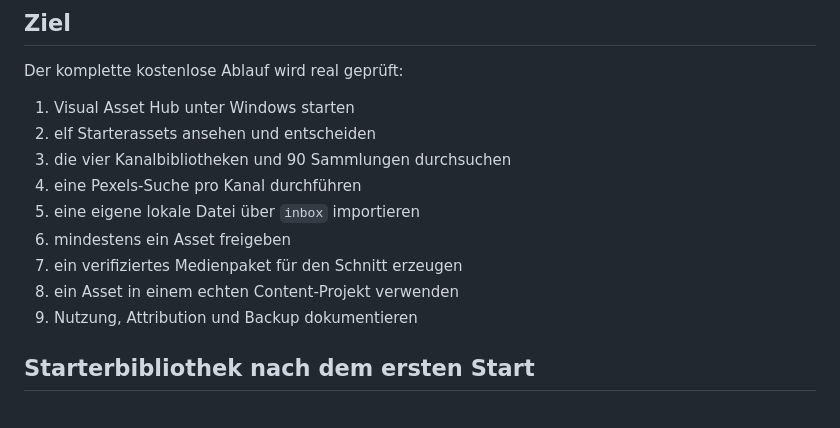
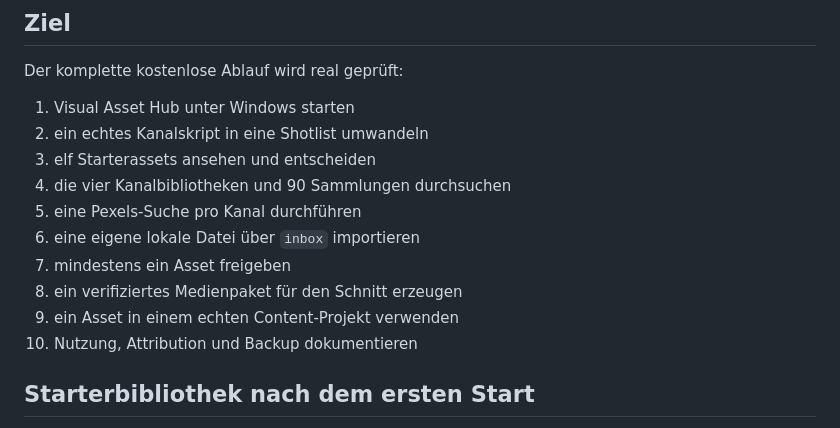
Before and after one commit to memetreza34-ux/Visual-Asset-Hub, a Markdown page: docs/BETA-TEST.md, the part around one of its changes. Rendered like a GitHub page.

```diff
--- a/docs/BETA-TEST.md
+++ b/docs/BETA-TEST.md
@@ -5,14 +5,15 @@
 Der komplette kostenlose Ablauf wird real geprüft:
 
 1. Visual Asset Hub unter Windows starten
-2. elf Starterassets ansehen und entscheiden
-3. die vier Kanalbibliotheken und 90 Sammlungen durchsuchen
-4. eine Pexels-Suche pro Kanal durchführen
-5. eine eigene lokale Datei über `inbox` importieren
-6. mindestens ein Asset freigeben
-7. ein verifiziertes Medienpaket für den Schnitt erzeugen
-8. ein Asset in einem echten Content-Projekt verwenden
-9. Nutzung, Attribution und Backup dokumentieren
+2. ein echtes Kanalskript in eine Shotlist umwandeln
+3. elf Starterassets ansehen und entscheiden
+4. die vier Kanalbibliotheken und 90 Sammlungen durchsuchen
+5. eine Pexels-Suche pro Kanal durchführen
+6. eine eigene lokale Datei über `inbox` importieren
+7. mindestens ein Asset freigeben
+8. ein verifiziertes Medienpaket für den Schnitt erzeugen
+9. ein Asset in einem echten Content-Projekt verwenden
+10. Nutzung, Attribution und Backup dokumentieren
 
 ## Starterbibliothek nach dem ersten Start
 
```
Also changed, not shown: other parts of docs/BETA-TEST.md (+39 -0 lines).
